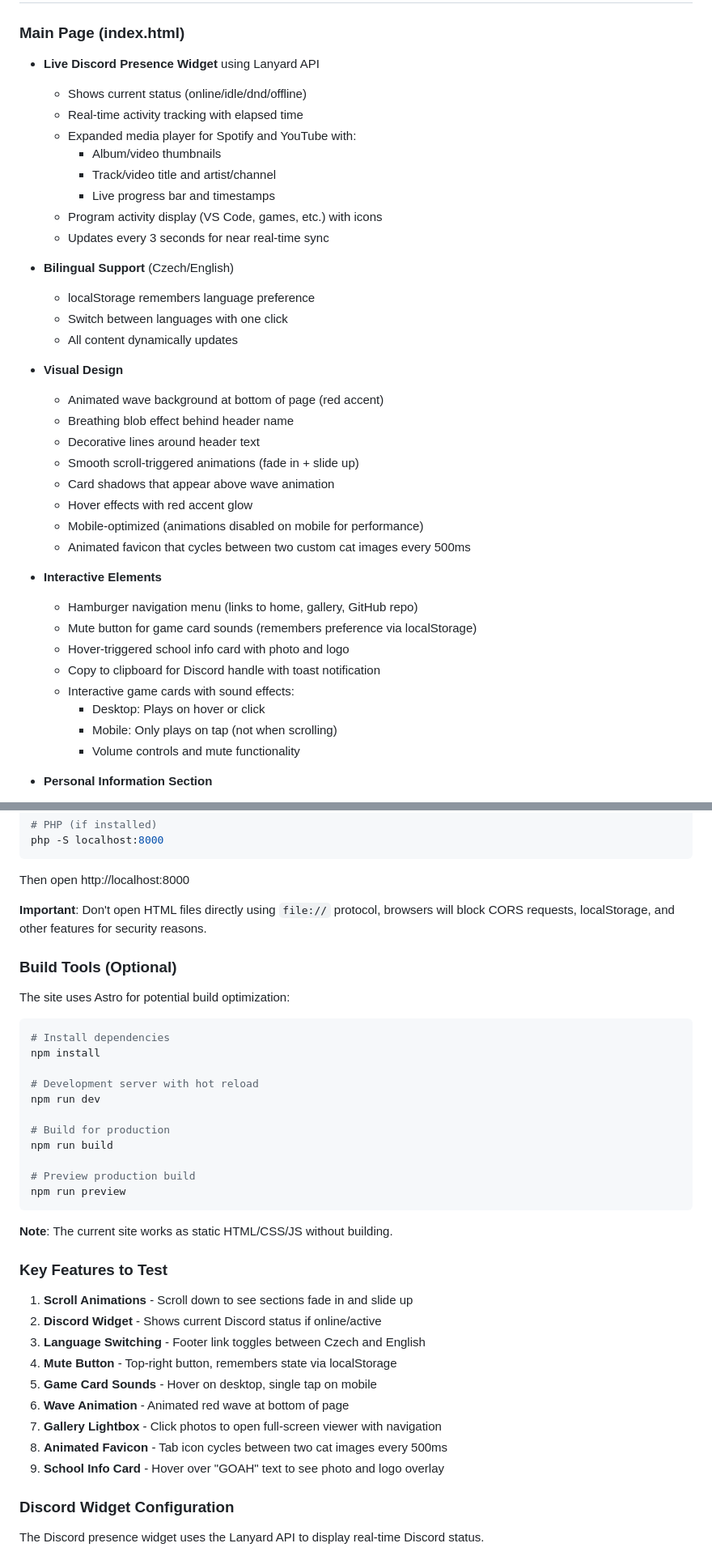
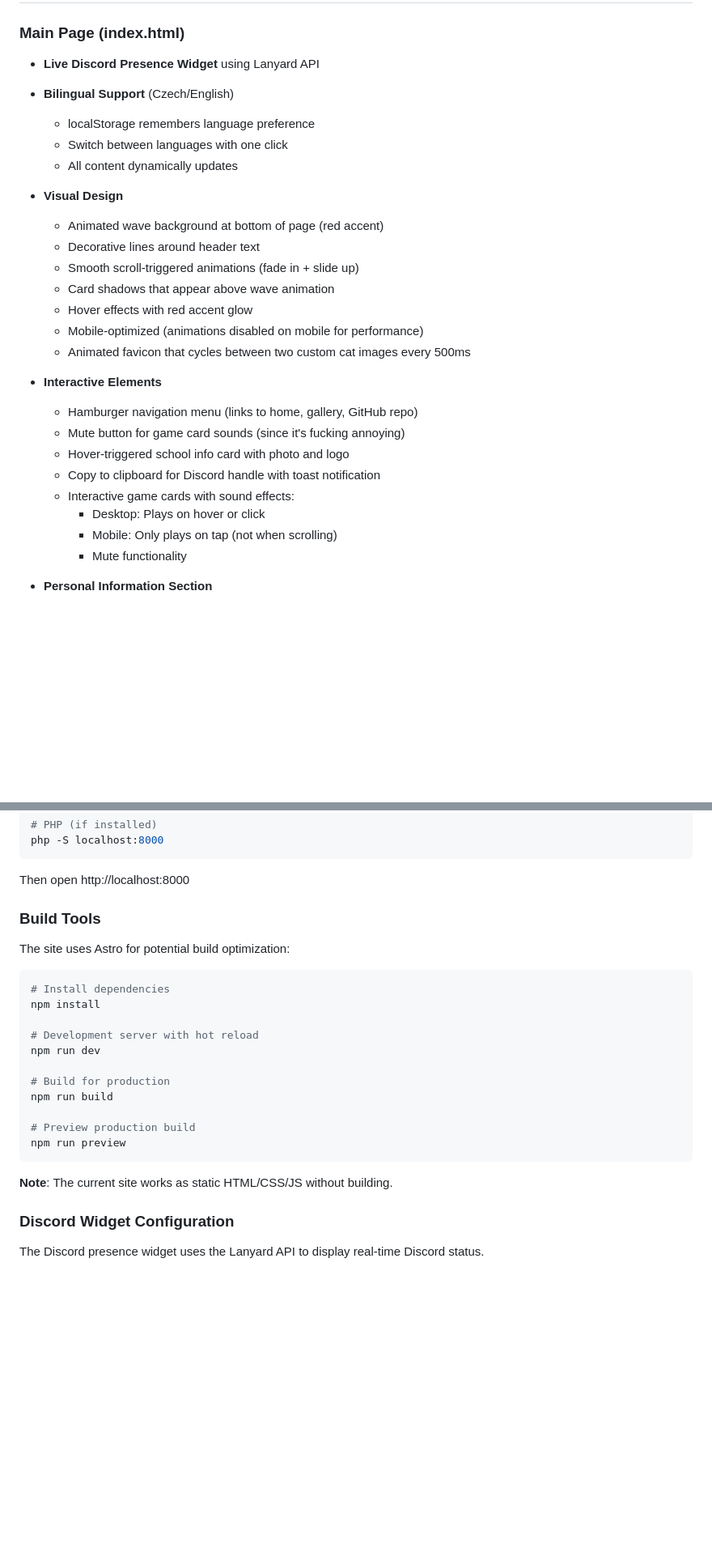
Before and after one commit to grejprrik/grejprrik.xyz, a Markdown page: README.md, 2 parts joined by grey strips. Shown at 81% size. Drawn GitHub-style; blank space fills up the shorter version.

````diff
--- a/README.md
+++ b/README.md
@@ -8,14 +8,6 @@ Personal website for Štěpán Pavlica (grejprrik) featuring a dynamic Discord p
 
 ### Main Page (index.html)
 - **Live Discord Presence Widget** using Lanyard API
-  - Shows current status (online/idle/dnd/offline)
-  - Real-time activity tracking with elapsed time
-  - Expanded media player for Spotify and YouTube with:
-    - Album/video thumbnails
-    - Track/video title and artist/channel
-    - Live progress bar and timestamps
-  - Program activity display (VS Code, games, etc.) with icons
-  - Updates every 3 seconds for near real-time sync
 
 - **Bilingual Support** (Czech/English)
   - localStorage remembers language preference
@@ -24,7 +16,6 @@ Personal website for Štěpán Pavlica (grejprrik) featuring a dynamic Discord p
 
 - **Visual Design**
   - Animated wave background at bottom of page (red accent)
-  - Breathing blob effect behind header name
   - Decorative lines around header text
   - Smooth scroll-triggered animations (fade in + slide up)
   - Card shadows that appear above wave animation
@@ -34,13 +25,13 @@ Personal website for Štěpán Pavlica (grejprrik) featuring a dynamic Discord p
 
 - **Interactive Elements**
   - Hamburger navigation menu (links to home, gallery, GitHub repo)
-  - Mute button for game card sounds (remembers preference via localStorage)
+  - Mute button for game card sounds (since it's fucking annoying)
   - Hover-triggered school info card with photo and logo
   - Copy to clipboard for Discord handle with toast notification
   - Interactive game cards with sound effects:
     - Desktop: Plays on hover or click
     - Mobile: Only plays on tap (not when scrolling)
-    - Volume controls and mute functionality
+    - Mute functionality
 
 - **Personal Information Section**
   - School information with hover card
@@ -325,9 +303,7 @@ php -S localhost:8000
 
 Then open http://localhost:8000
 
-**Important**: Don't open HTML files directly using `file://` protocol, browsers will block CORS requests, localStorage, and other features for security reasons.
-
-### Build Tools (Optional)
+### Build Tools
 The site uses Astro for potential build optimization:
 
 ```bash
@@ -345,18 +321,6 @@ npm run preview
 ```
 
 **Note**: The current site works as static HTML/CSS/JS without building.
-
-### Key Features to Test
-
-1. **Scroll Animations** - Scroll down to see sections fade in and slide up
-2. **Discord Widget** - Shows current Discord status if online/active
-3. **Language Switching** - Footer link toggles between Czech and English
-4. **Mute Button** - Top-right button, remembers state via localStorage
-5. **Game Card Sounds** - Hover on desktop, single tap on mobile
-6. **Wave Animation** - Animated red wave at bottom of page
-7. **Gallery Lightbox** - Click photos to open full-screen viewer with navigation
-8. **Animated Favicon** - Tab icon cycles between two cat images every 500ms
-9. **School Info Card** - Hover over "GOAH" text to see photo and logo overlay
 
 ### Discord Widget Configuration
 
````
Also changed, not shown: other parts of README.md (+16 -74 lines).
